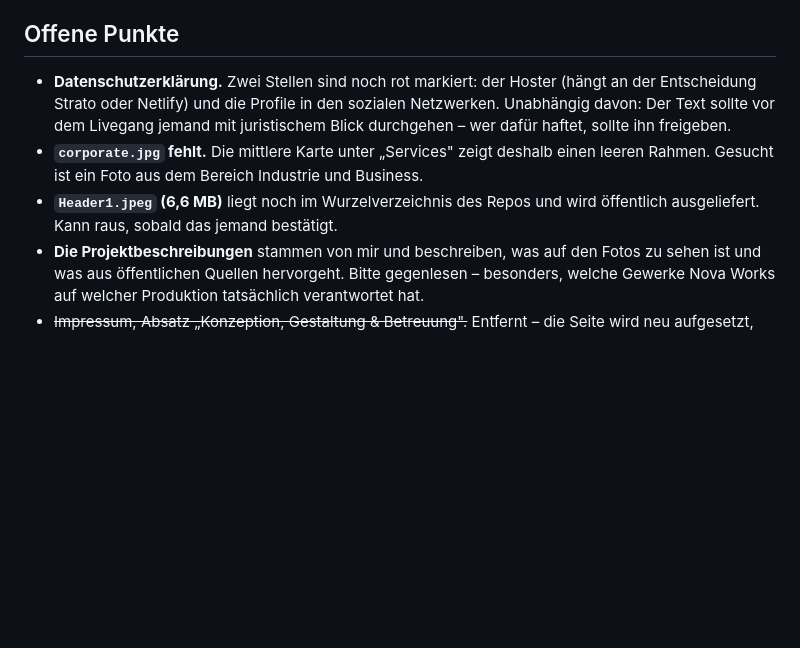
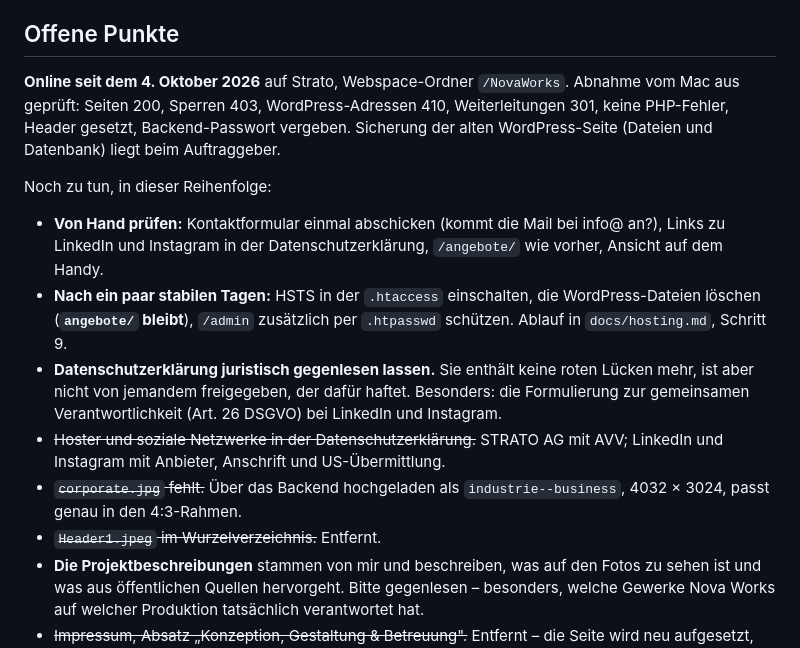
Before and after one commit to Kkoerber27/nova-works-app, a Markdown page: HOMEPAGE.md, the part around the change. Rendered like a GitHub page; blank space fills up the shorter version.

Commit message:
Offene Punkte: Seite ist online, was noch bleibt
Co-Authored-By: Claude Opus 5.5 <noreply@anthropic.com>
Claude-Session: https://claude.ai/code/session_01DZsr83A8dQCbbBbnwQp6Uh

```diff
--- a/HOMEPAGE.md
+++ b/HOMEPAGE.md
@@ -619,16 +619,31 @@ Druck, Fahrzeugbeschriftung und alles, wo das Logo groß genug ist.
 
 ## Offene Punkte
 
-- **Datenschutzerklärung.** Zwei Stellen sind noch rot markiert: der Hoster
-  (hängt an der Entscheidung Strato oder Netlify) und die Profile in den
-  sozialen Netzwerken. Unabhängig davon: Der Text sollte vor dem Livegang
-  jemand mit juristischem Blick durchgehen – wer dafür haftet, sollte ihn
-  freigeben.
-- **`corporate.jpg` fehlt.** Die mittlere Karte unter „Services" zeigt
-  deshalb einen leeren Rahmen. Gesucht ist ein Foto aus dem Bereich
-  Industrie und Business.
-- **`Header1.jpeg` (6,6 MB)** liegt noch im Wurzelverzeichnis des Repos und
-  wird öffentlich ausgeliefert. Kann raus, sobald das jemand bestätigt.
+**Online seit dem 4. Oktober 2026** auf Strato, Webspace-Ordner
+`/NovaWorks`. Abnahme vom Mac aus geprüft: Seiten 200, Sperren 403,
+WordPress-Adressen 410, Weiterleitungen 301, keine PHP-Fehler, Header
+gesetzt, Backend-Passwort vergeben. Sicherung der alten WordPress-Seite
+(Dateien und Datenbank) liegt beim Auftraggeber.
+
+Noch zu tun, in dieser Reihenfolge:
+
+- **Von Hand prüfen:** Kontaktformular einmal abschicken (kommt die Mail
+  bei info@ an?), Links zu LinkedIn und Instagram in der
+  Datenschutzerklärung, `/angebote/` wie vorher, Ansicht auf dem Handy.
+- **Nach ein paar stabilen Tagen:** HSTS in der `.htaccess` einschalten,
+  die WordPress-Dateien löschen (**`angebote/` bleibt**), `/admin`
+  zusätzlich per `.htpasswd` schützen. Ablauf in `docs/hosting.md`,
+  Schritt 9.
+- **Datenschutzerklärung juristisch gegenlesen lassen.** Sie enthält keine
+  roten Lücken mehr, ist aber nicht von jemandem freigegeben, der dafür
+  haftet. Besonders: die Formulierung zur gemeinsamen Verantwortlichkeit
+  (Art. 26 DSGVO) bei LinkedIn und Instagram.
+- ~~Hoster und soziale Netzwerke in der Datenschutzerklärung.~~ STRATO AG
+  mit AVV; LinkedIn und Instagram mit Anbieter, Anschrift und
+  US-Übermittlung.
+- ~~`corporate.jpg` fehlt.~~ Über das Backend hochgeladen als
+  `industrie--business`, 4032 × 3024, passt genau in den 4:3-Rahmen.
+- ~~`Header1.jpeg` im Wurzelverzeichnis.~~ Entfernt.
 - **Die Projektbeschreibungen** stammen von mir und beschreiben, was auf den
   Fotos zu sehen ist und was aus öffentlichen Quellen hervorgeht. Bitte
   gegenlesen – besonders, welche Gewerke Nova Works auf welcher Produktion
```
